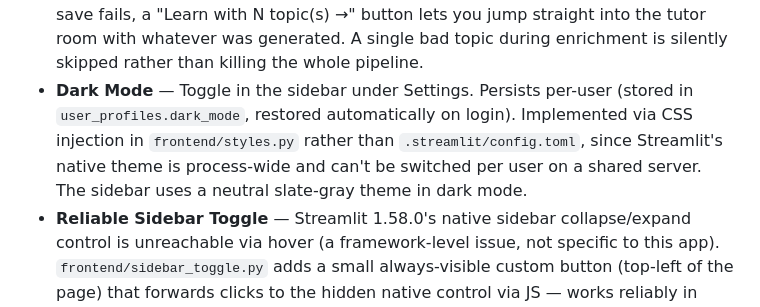
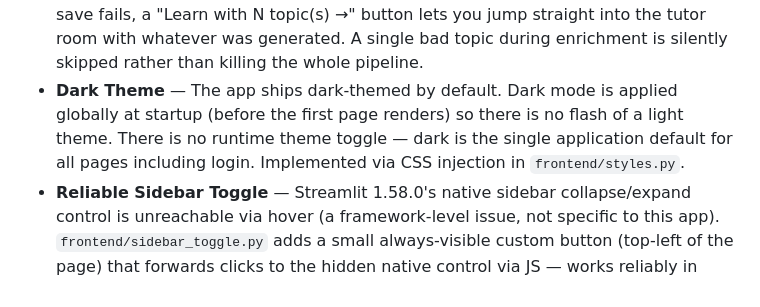
Before and after one commit to bijesh-p/deepl-ai-tutor, a Markdown page: README.md, the part around the change. GitHub-like rendering.

```diff
--- a/README.md
+++ b/README.md
@@ -27,7 +27,7 @@ See [SPEC.md](SPEC.md) for the full phase breakdown and definitions of done.
 - **Admin Mode & Shared Library** — The login page has separate "User Login" and "Admin Login" tabs. User Login has no password (regular login, even for admin-listed usernames). Admin Login requires a username from `AI_TUTOR_ADMIN_USERNAMES` plus `AI_TUTOR_ADMIN_PASSWORD` (sidebar shows "(Admin)" on success). Admins can publish/unpublish their own modules to a shared library (`data/shared/ai_tutor.db`), visible to every user in the Module Library's "Shared Library" section.
 - **Mastery Report** — Click "Mastery Report" on any module in the Module Library to see your per-topic progress (mastered / in progress / not started, difficulty reached, attempts) plus a cohort comparison showing the % of all users who have mastered each topic — viewable any time, not tied to quiz completion.
 - **Structured Error Handling & Partial Recovery** — Each pipeline step (parse, LLM connect, enrich, quiz, save) has its own error handler with a user-readable message and a collapsible technical details expander. If enrichment succeeds but quiz or save fails, a "Learn with N topic(s) →" button lets you jump straight into the tutor room with whatever was generated. A single bad topic during enrichment is silently skipped rather than killing the whole pipeline.
-- **Dark Mode** — Toggle in the sidebar under Settings. Persists per-user (stored in `user_profiles.dark_mode`, restored automatically on login). Implemented via CSS injection in `frontend/styles.py` rather than `.streamlit/config.toml`, since Streamlit's native theme is process-wide and can't be switched per user on a shared server. The sidebar uses a neutral slate-gray theme in dark mode.
+- **Dark Theme** — The app ships dark-themed by default. Dark mode is applied globally at startup (before the first page renders) so there is no flash of a light theme. There is no runtime theme toggle — dark is the single application default for all pages including login. Implemented via CSS injection in `frontend/styles.py`.
 - **Reliable Sidebar Toggle** — Streamlit 1.58.0's native sidebar collapse/expand control is unreachable via hover (a framework-level issue, not specific to this app). `frontend/sidebar_toggle.py` adds a small always-visible custom button (top-left of the page) that forwards clicks to the hidden native control via JS — works reliably in both light and dark mode.
 - **Consistent Back Navigation** — Every page (Upload, Module Viewer, Quiz, Results, Tutor Room, Mastery Report, Observability, System Check) has a single "← Back to Module Library" button at the top, via the shared `frontend/nav.py::render_back_button`. The Tutor Room's back button runs the same end-session cleanup as its "End Session" button so a session is never orphaned.
 - **Topic Highlighting** — The Module Viewer shows topics as tabs (one click to jump between any topic, always-visible index) instead of stacked expanders. The Adaptive Tutor shows a concept rail above the slide — green ✓ chips for mastered concepts, a pulsing blue chip for the current one, and grey chips for what's still ahead — so you always know where you are in the module.
```
Also changed, not shown: SPEC.md (+5 -1 lines).
